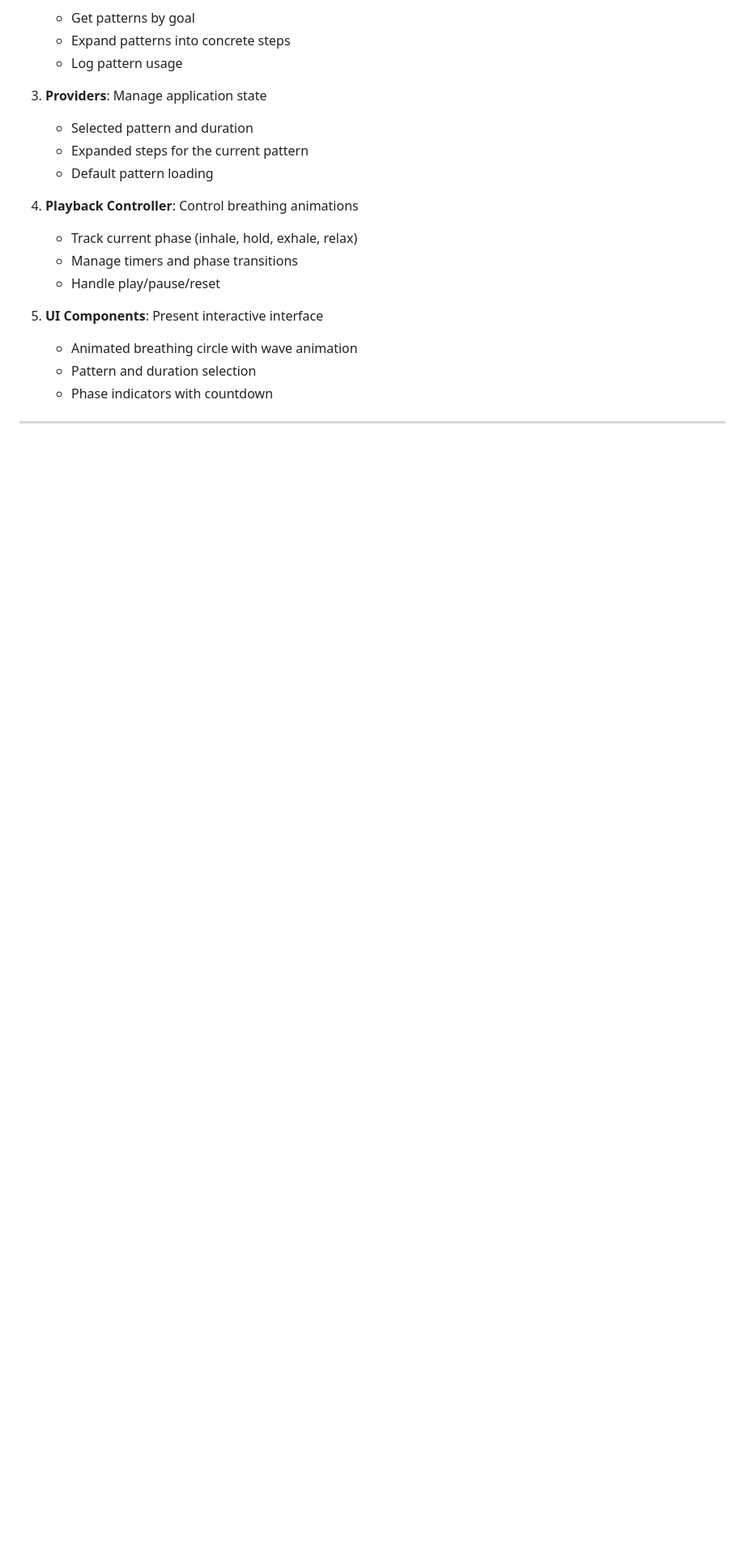
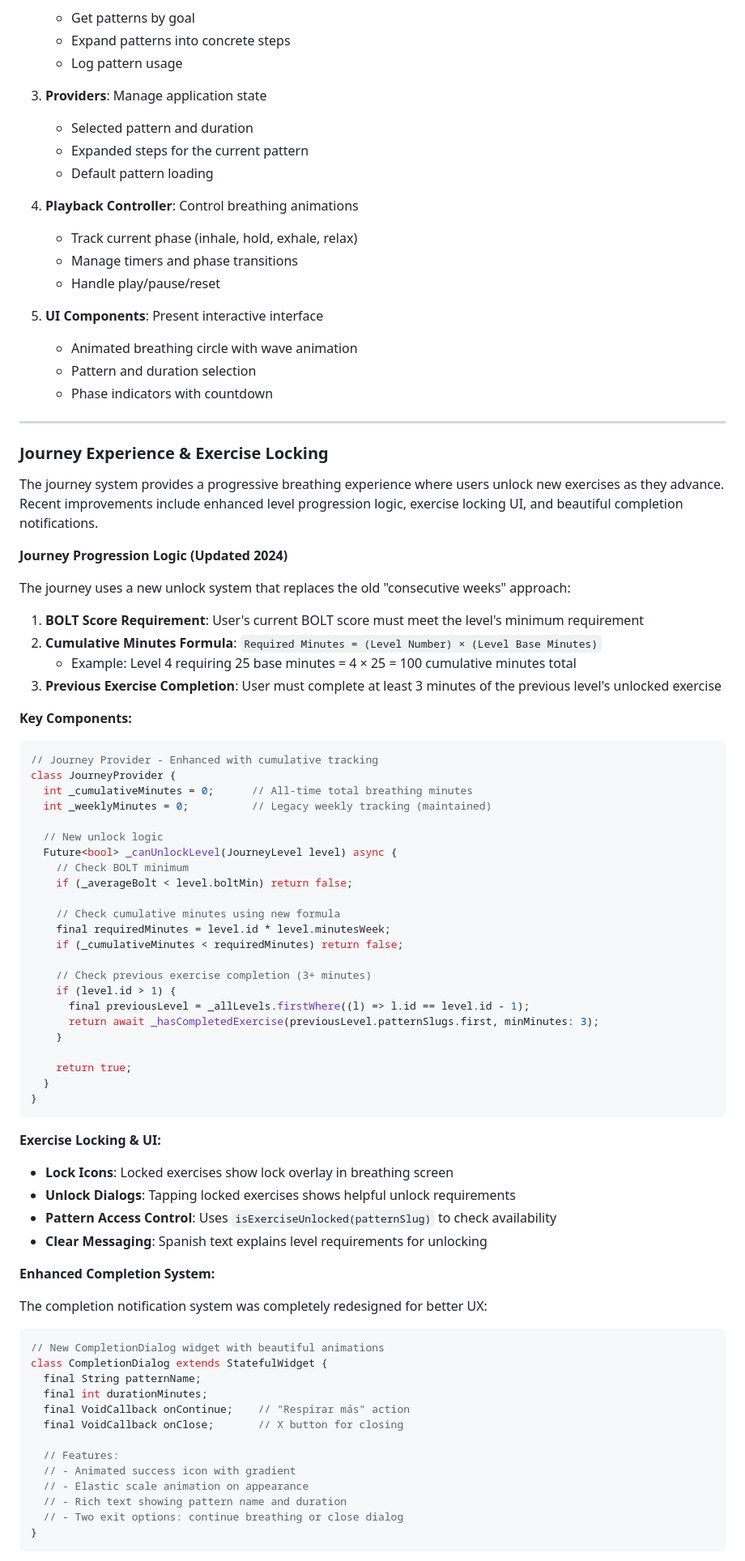
Before and after one commit to manoloah/panicbutton_app, a Markdown page: panic_button_flutter/DEVELOPMENT_GUIDELINES.md, the part around one of its changes. Shown at 81% size. GitHub-like rendering; blank space fills up the shorter version.

````diff
--- a/panic_button_flutter/DEVELOPMENT_GUIDELINES.md
+++ b/panic_button_flutter/DEVELOPMENT_GUIDELINES.md
@@ -547,3 +547,74 @@ lib/
    - Animated breathing circle with wave animation
    - Pattern and duration selection
    - Phase indicators with countdown
+
+---
+
+### Journey Experience & Exercise Locking
+
+The journey system provides a progressive breathing experience where users unlock new exercises as they advance. Recent improvements include enhanced level progression logic, exercise locking UI, and beautiful completion notifications.
+
+**Journey Progression Logic (Updated 2024)**
+
+The journey uses a new unlock system that replaces the old "consecutive weeks" approach:
+
+1. **BOLT Score Requirement**: User's current BOLT score must meet the level's minimum requirement
+2. **Cumulative Minutes Formula**: `Required Minutes = (Level Number) × (Level Base Minutes)`
+   - Example: Level 4 requiring 25 base minutes = 4 × 25 = 100 cumulative minutes total
+3. **Previous Exercise Completion**: User must complete at least 3 minutes of the previous level's unlocked exercise
+
+**Key Components:**
+
+```dart
+// Journey Provider - Enhanced with cumulative tracking
+class JourneyProvider {
+  int _cumulativeMinutes = 0;      // All-time total breathing minutes
+  int _weeklyMinutes = 0;          // Legacy weekly tracking (maintained)
+
+  // New unlock logic
+  Future<bool> _canUnlockLevel(JourneyLevel level) async {
+    // Check BOLT minimum
+    if (_averageBolt < level.boltMin) return false;
+
+    // Check cumulative minutes using new formula
+    final requiredMinutes = level.id * level.minutesWeek;
+    if (_cumulativeMinutes < requiredMinutes) return false;
+
+    // Check previous exercise completion (3+ minutes)
+    if (level.id > 1) {
+      final previousLevel = _allLevels.firstWhere((l) => l.id == level.id - 1);
+      return await _hasCompletedExercise(previousLevel.patternSlugs.first, minMinutes: 3);
+    }
+
+    return true;
+  }
+}
+```
+
+**Exercise Locking & UI:**
+
+- **Lock Icons**: Locked exercises show lock overlay in breathing screen
+- **Unlock Dialogs**: Tapping locked exercises shows helpful unlock requirements
+- **Pattern Access Control**: Uses `isExerciseUnlocked(patternSlug)` to check availability
+- **Clear Messaging**: Spanish text explains level requirements for unlocking
+
+**Enhanced Completion System:**
+
+The completion notification system was completely redesigned for better UX:
+
+```dart
+// New CompletionDialog widget with beautiful animations
+class CompletionDialog extends StatefulWidget {
+  final String patternName;
+  final int durationMinutes;
+  final VoidCallback onContinue;    // "Respirar más" action
+  final VoidCallback onClose;       // X button for closing
+
+  // Features:
+  // - Animated success icon with gradient
+  // - Elastic scale animation on appearance
+  // - Rich text showing pattern name and duration
+  // - Two exit options: continue breathing or close dialog
+}
+```
+
````
Also changed, not shown: other parts of panic_button_flutter/DEVELOPMENT_GUIDELINES.md (+50 -1 lines).
